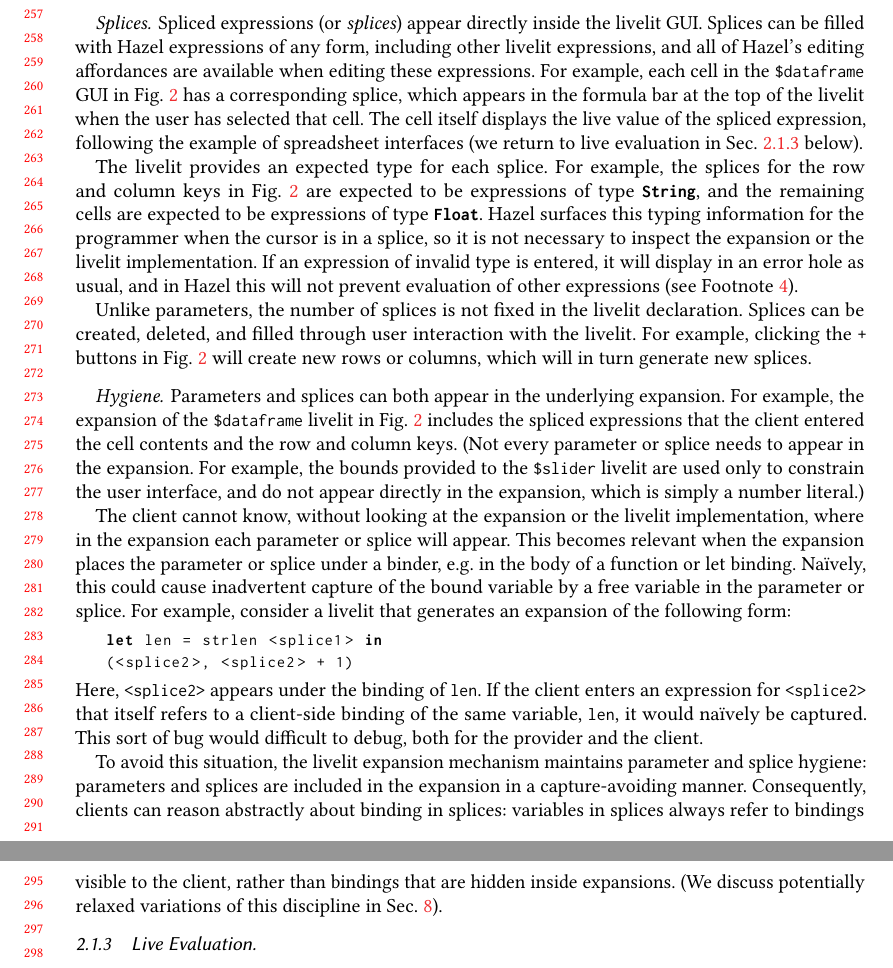
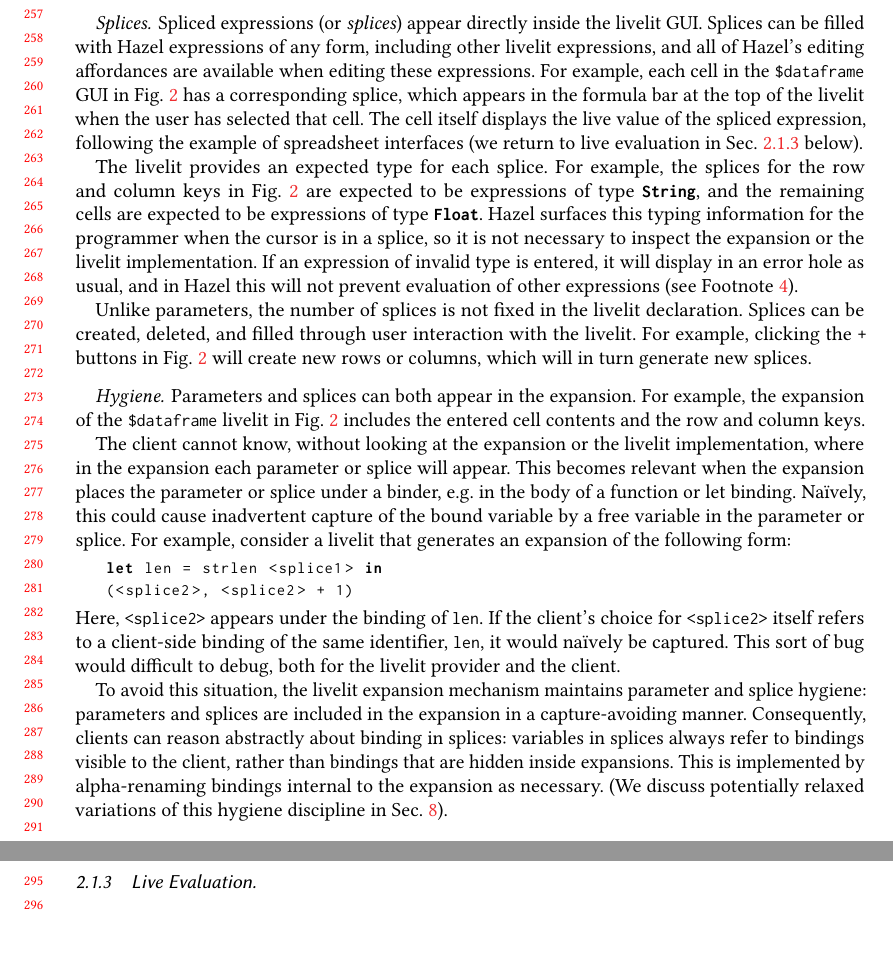
Before and after one commit to hazelgrove/livelits-paper, a LaTeX paper (livelits-paper.tex, which reads case-studies.tex): two parts of pages 6 and 7 of 20, joined at a grey line, cut so that both start at the same text, the shorter picture padded with empty space. Compiled offline with pdfLaTeX.

Commit message:
tweaked hygiene section

```diff
--- a/case-studies.tex
+++ b/case-studies.tex
@@ -148,12 +148,9 @@ deleted, and filled through user interaction with the livelit. For example, clic
 in Fig.~\ref{fig:grading} will create new rows or columns, which will in turn generate new splices.
 
 \paragraph{Hygiene}\label{sec:hygiene}
-Parameters and splices can both appear in the underlying expansion. For example,
+Parameters and splices can both appear in the expansion. For example,
 the expansion of the \li{\$dataframe} livelit in Fig.~\ref{fig:grading} includes the
-spliced expressions that the client entered the cell contents and the row and column keys.
-(Not every parameter or splice needs to appear in the expansion. For example,
-the bounds provided to the \li{\$slider} livelit are used only to constrain the user
-interface, and do not appear directly in the expansion, which is simply a number literal.)
+entered cell contents and the row and column keys.
 
 The client cannot know, without looking at the expansion or the livelit implementation,
 where in the expansion each parameter or splice will appear. This becomes relevant when
@@ -165,17 +162,18 @@ of the following form:
 let len = strlen <splice1> in
 (<splice2>, <splice2> + 1)
 \end{lstlisting}
-Here, \li{<splice2>} appears under the binding of \li{len}. If the client enters an expression
-for \li{<splice2>} that itself refers to a client-side binding of the same variable, \li{len},
-it would na\"ively be captured. This sort of bug would difficult to debug, both for the provider
-and the client.
+Here, \li{<splice2>} appears under the binding of \li{len}. If the client's choice for
+\li{<splice2>} itself refers to a client-side binding of the same identifier, \li{len},
+it would na\"ively be captured. This sort of bug would difficult to debug,
+both for the livelit provider and the client.
 
 To avoid this situation, the livelit expansion mechanism
 maintains parameter and splice hygiene: parameters and splices are included in the expansion
 in a capture-avoiding manner.
 Consequently, clients can reason abstractly about binding in splices: variables in splices
 always refer to bindings visible to the client, rather than bindings that are hidden inside expansions.
-(We discuss potentially relaxed variations of this discipline in Sec.~\ref{sec:discussion}).
+This is implemented by alpha-renaming bindings internal to the expansion as necessary.
+(We discuss potentially relaxed variations of this hygiene discipline in Sec.~\ref{sec:discussion}).
 \subsubsection{Live Evaluation}\label{sec:live-evaluation}
 
 \subsection{Case Study: Image Transformations}\label{sec:image-transformation}
```
